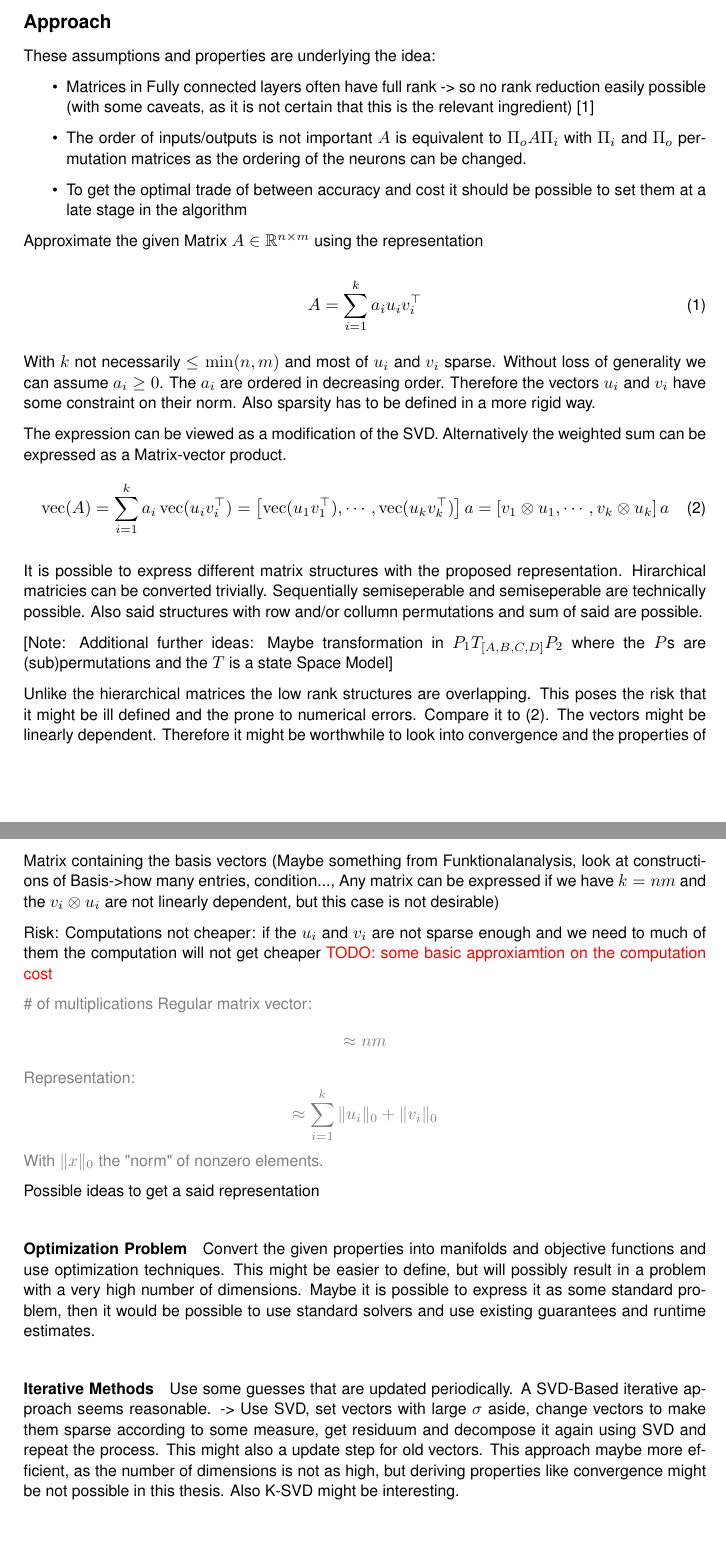
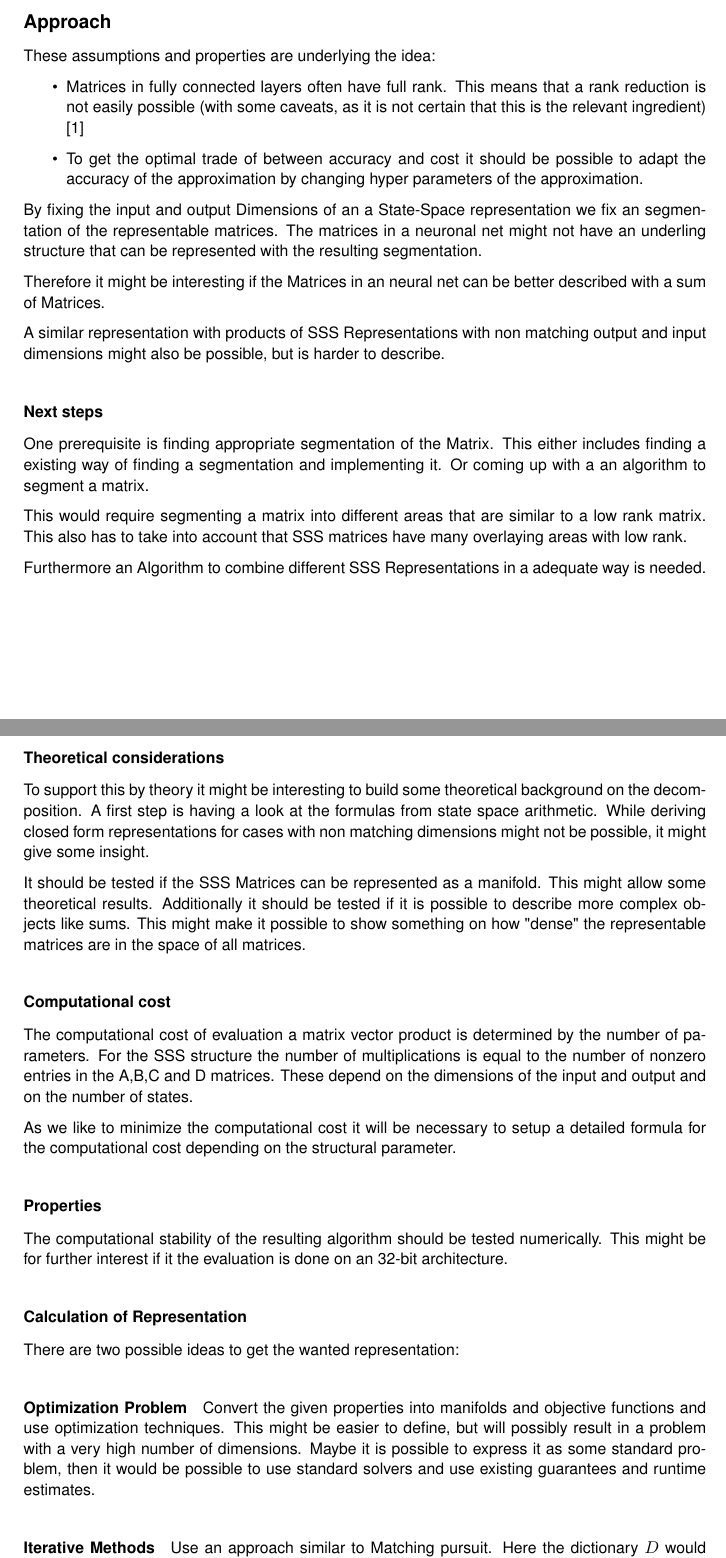
Before and after one commit to snuesslein/Matrixapprox, a LaTeX document (ProjectPlan/main.tex): two parts of pages 2 and 3 of 5, joined at a grey line, cut so that both start at the same text. Compiled offline with pdfLaTeX.

Commit message:
Original version of Project Plan as reference

```diff
--- a/ProjectPlan/main.tex
+++ b/ProjectPlan/main.tex
@@ -30,13 +30,16 @@ doi=false,isbn=false,url=false,eprint=false]{biblatex}
 
 \input{kalender.tex}
 
+\usetikzlibrary{matrix}
+
+
 \DeclareMathOperator{\vect}{vec}
 
 %================================================================================
 %================================= TITLE PAGE ===================================
 %================================================================================
 
-\title{Matrix representation as sum of local low rank matricies}
+\title{Combining Matrix Representations for Structured Approximation of Neural Network Weight Matrices}
 \subtitle{Projectplan}
 \author{Stepahn Nüßlein}
 
@@ -91,67 +96,59 @@ doi=false,isbn=false,url=false,eprint=false]{biblatex}
 
 These assumptions and properties are underlying the idea:
 \begin{itemize}
-	\item Matrices in Fully connected layers often have full rank -> so no rank reduction easily possible (with some caveats, as it is not certain that this is the relevant ingredient) \cite{martin_implicit_2018}
-	\item The order of inputs/outputs is not important $A$ is equivalent to $\Pi_o A \Pi_i$ with $\Pi_i$ and $\Pi_o$ permutation matrices as the ordering of the neurons can be changed.
-	\item To get the optimal trade of between accuracy and cost it should be possible to set them at a late stage in the algorithm
+	\item Matrices in fully connected layers often have full rank. This means that a rank reduction is not easily possible (with some caveats, as it is not certain that this is the relevant ingredient) \cite{martin_implicit_2018}
+	\item To get the optimal trade of between accuracy and cost it should be possible to adapt the accuracy of the approximation by changing hyper parameters of the approximation.
 \end{itemize}
 
-Approximate the given Matrix $A \in \mathbb{R}^{n \times m}$ using the representation
+By fixing the input and output Dimensions of an a State-Space representation we fix an segmentation of the representable matrices.
+The matrices in a neuronal net might not have an underling structure that can be represented with the resulting segmentation.
 
-\begin{equation}\label{key}
-A = \sum_{i=1}^{k} a_i u_i v_i^\top
-\end{equation}
+Therefore it might be interesting if the Matrices in an neural net can be better described with a sum of Matrices.
 
-With $k$ not necessarily $\leq \min(n,m)$ and most of $u_i$ and $v_i$ sparse. Without loss of generality we can assume $a_i \geq 0$. The $a_i$ are ordered in decreasing order.
-Therefore the vectors $u_i$ and $v_i$ have some constraint on their norm.
-Also sparsity has to be defined in a more rigid way.
+A similar representation with products of SSS Representations with non matching output and input dimensions might also be possible, but is harder to describe.
 
-The expression can be viewed as a modification of the SVD.
-Alternatively the weighted sum can be expressed as a Matrix-vector product.
-\begin{equation}\label{eq:vec}
-\vect(A) = \sum_{i=1}^{k} a_i\vect(u_i v_i^\top) = \left[\vect(u_1 v_1^\top), \cdots, \vect(u_k v_k^\top)\right] a = \left[v_1 \otimes u_1, \cdots, v_k\otimes u_k\right] a
-\end{equation}
 
-It is possible to express different matrix structures with the proposed representation.
-Hirarchical matricies can be converted trivially. Sequentially semiseperable and semiseperable are technically possible.
-Also said structures with row and/or collumn permutations and sum of said are possible.
+\subsubsection*{Next steps}
 
-[Note: Additional further ideas: Maybe transformation in $P_1 T_{[A,B,C,D]} P_2$ where the $P$s are (sub)permutations and the $T$ is a state Space Model]
+One prerequisite is finding appropriate segmentation of the Matrix. This either includes finding a existing way of finding a segmentation and implementing it.
+Or coming up with a an algorithm to segment a matrix.
 
-Unlike the hierarchical matrices the low rank structures are overlapping.
-This poses the risk that it might be ill defined and the prone to numerical errors. Compare it to \eqref{eq:vec}. The vectors might be linearly dependent.
-%Risiko mathematisch -> bei vielen anderen Strukturen (besonders hirarchischen) gibt es keine Überlappungen, hier aber schon damit Risiko dass numerische Probleme auftauchen.
-Therefore it might be worthwhile to look into convergence and the properties of Matrix containing the basis vectors (Maybe something from Funktionalanalysis, look at constructions of Basis->how many entries, condition..., Any matrix can be expressed if we have $k=nm$ and the $v_i\otimes u_i$ are not linearly dependent, but this case is not desirable)
+This would require segmenting a matrix into different areas that are similar to a low rank matrix. This also has to take into account that SSS matrices have many overlaying areas with low rank.
+
+Furthermore an Algorithm to combine different SSS Representations in a adequate way is needed.
+
+\subsubsection*{Theoretical considerations}
+To support this by theory it might be interesting to build some theoretical background on the decomposition.
+A first step is having a look at the formulas from state space arithmetic. While deriving closed form representations for cases with non matching dimensions might not be possible, it might give some insight.
+
+It should be tested if the SSS Matrices can be represented as a manifold. This might allow some theoretical results.
+Additionally it should be tested if it is possible to describe more complex objects like sums.
+This might make it possible to show something on how "dense" the representable matrices are in the space of all matrices.
 
 
 
+\subsubsection*{Computational cost}
+The computational cost of evaluation a matrix vector product is determined by the number of parameters.
+For the SSS structure the number of multiplications is equal to the number of nonzero entries in the A,B,C and D matrices. These depend on the dimensions of the input and output and on the number of states.
+
+As we like to minimize the computational cost it will be necessary to setup a detailed formula for the computational cost depending on the structural parameter.
 
 
-Risk:
-Computations not cheaper:
-if the $u_i$ and $v_i$ are not sparse enough and we need to much of them the computation will not get cheaper
-\textcolor{red}{TODO: some basic approxiamtion on the computation cost}
+\subsubsection*{Properties}
+The computational stability of the resulting algorithm should be tested numerically. This might be for further interest if it the evaluation is done on an 32-bit architecture.
 
-\textcolor{gray}{
-\# of multiplications
-Regular matrix vector:
-$$\approx nm$$
-Representation:
-$$\approx \sum_{i=1}^k \|u_i\|_0+\|v_i\|_0$$
-With $\|x\|_0$ the "norm" of nonzero elements.}
 
-Possible ideas to get a said representation
+\subsubsection*{Calculation of Representation}
+There are two possible ideas to get the wanted representation:
 
 \paragraph{Optimization Problem}
 Convert the given properties into manifolds and objective functions and use optimization techniques.
 This might be easier to define, but will possibly result in a problem with a very high number of dimensions. Maybe it is possible to express it as some standard problem, then it would be possible to use standard solvers and use existing guarantees and runtime estimates.
 
 \paragraph{Iterative Methods}
-Use some guesses that are updated periodically.
-A SVD-Based iterative approach seems reasonable.
--> Use SVD, set vectors with large $\sigma$ aside, change vectors to make them sparse according to some measure, get residuum and decompose it again using SVD and repeat the process. This might also a update step for old vectors.
-This approach maybe more efficient, as the number of dimensions is not as high, but deriving properties like convergence might be not possible in this thesis.
-Also K-SVD might be interesting.
+Use an approach similar to Matching pursuit. Here the dictionary $D$ would be a subset of all Sequentially Semiseperable Matrices. This requires some description of a qasi-inner-product and an way to find an approximation of the closest element in $D$.
+As $D$ will have infinitely many dimensions, this might be quite involved.
+
 
 
 \section{Workpackages}
```
Also changed, not shown: ProjectPlan/main.tex (56 more changed lines).
